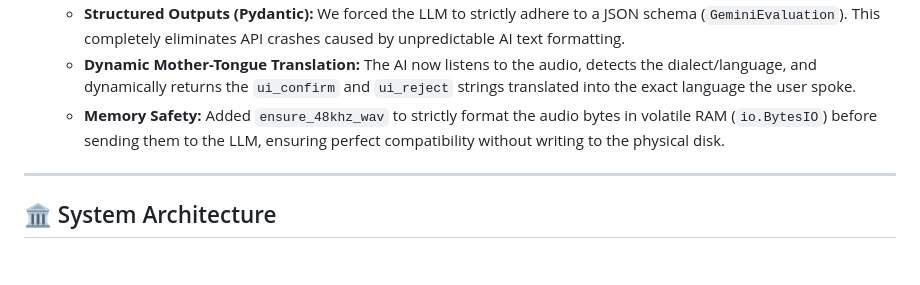
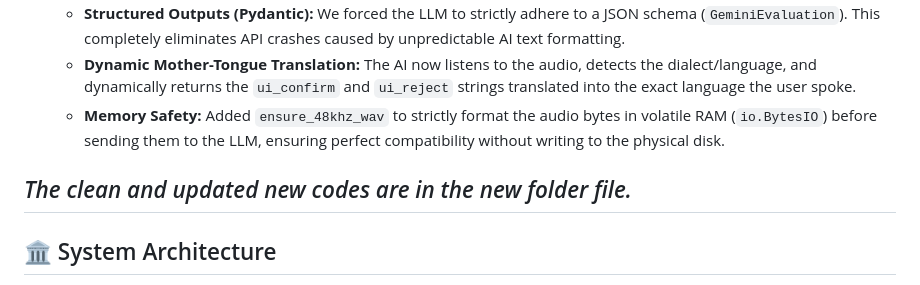
Before and after one commit to CHERRY0456/VAAKBOT, a Markdown page: README.md, the part around the change. Drawn GitHub-style; blank space fills up the shorter version.

Commit message:
Update README with note on new code folder
Added a note about the new folder containing updated code.

```diff
--- a/README.md
+++ b/README.md
@@ -39,6 +39,7 @@ During development, we upgraded the system from a technical visualization dashbo
     * **Dynamic Mother-Tongue Translation:** The AI now listens to the audio, detects the dialect/language, and dynamically returns the `ui_confirm` and `ui_reject` strings translated into the exact language the user spoke.
     * **Memory Safety:** Added `ensure_48khz_wav` to strictly format the audio bytes in volatile RAM (`io.BytesIO`) before sending them to the LLM, ensuring perfect compatibility without writing to the physical disk.
 
+*The clean and updated new codes are in the new folder file.*
 ---
 ## 🏛️ System Architecture
 
```
